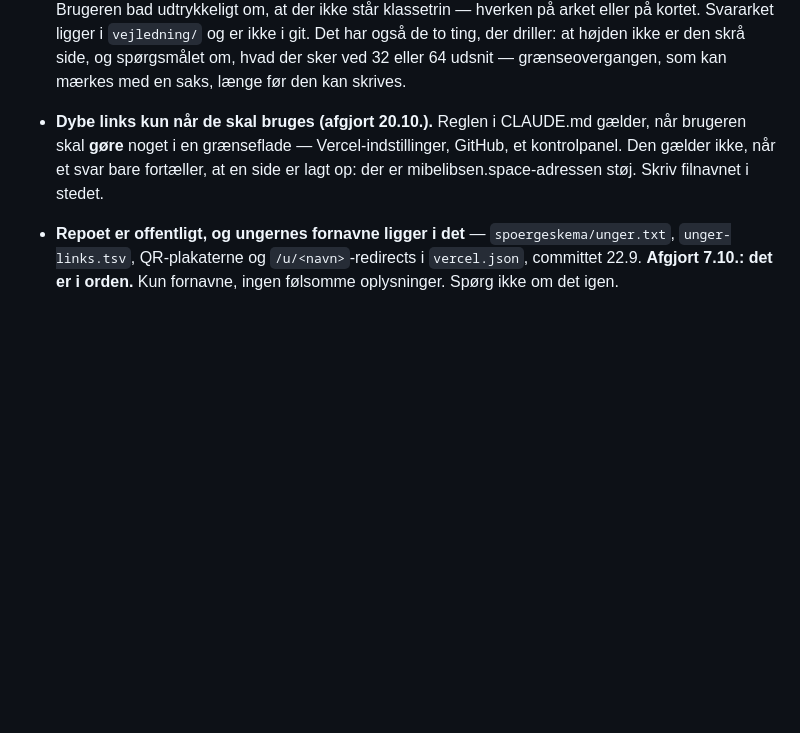
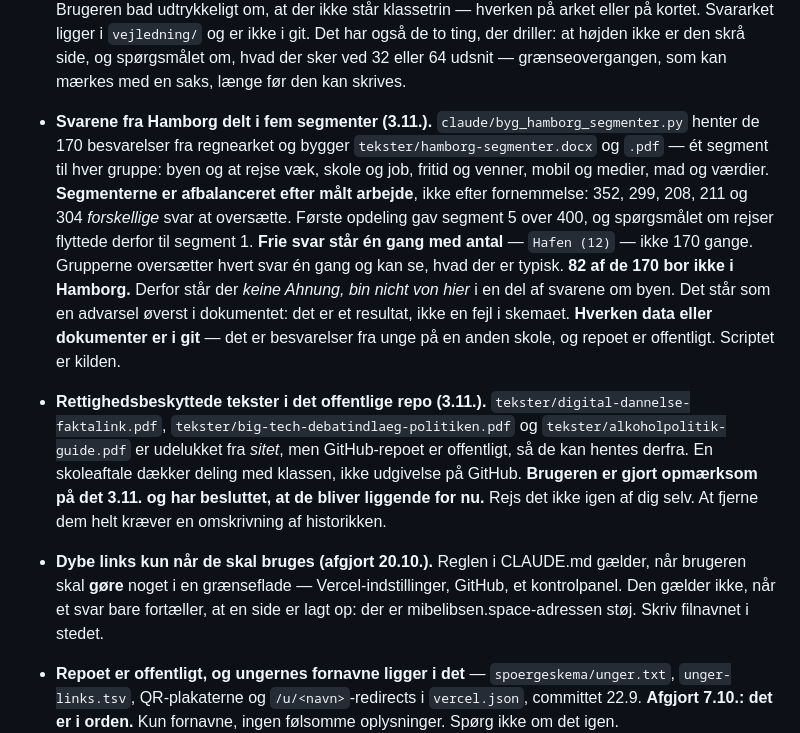
Before and after one commit to mibelibsen/kontiki, a Markdown page: claude/status-9klasse.md, the part around the change. Rendered like a GitHub page; blank space fills up the shorter version.

Commit message:
Arbejdsloggen: Hamborg-segmenterne og beslutningen om teksterne
Co-Authored-By: Claude Opus 5 <noreply@anthropic.com>
Claude-Session: https://claude.ai/code/session_01VgEVctXq3tNeZxt6iAFBPu

```diff
--- a/claude/status-9klasse.md
+++ b/claude/status-9klasse.md
@@ -307,6 +307,32 @@ Vejledningen står i `vejledning/spoergeskema-tyskland.md`.
   ting, der driller: at højden ikke er den skrå side, og spørgsmålet om,
   hvad der sker ved 32 eller 64 udsnit — grænseovergangen, som kan mærkes
   med en saks, længe før den kan skrives.
+
+- **Svarene fra Hamborg delt i fem segmenter (3.11.).**
+  `claude/byg_hamborg_segmenter.py` henter de 170 besvarelser fra
+  regnearket og bygger `tekster/hamborg-segmenter.docx` og `.pdf` — ét
+  segment til hver gruppe: byen og at rejse væk, skole og job, fritid og
+  venner, mobil og medier, mad og værdier.
+  **Segmenterne er afbalanceret efter målt arbejde**, ikke efter fornemmelse:
+  352, 299, 208, 211 og 304 *forskellige* svar at oversætte. Første
+  opdeling gav segment 5 over 400, og spørgsmålet om rejser flyttede derfor
+  til segment 1.
+  **Frie svar står én gang med antal** — `Hafen (12)` — ikke 170 gange.
+  Grupperne oversætter hvert svar én gang og kan se, hvad der er typisk.
+  **82 af de 170 bor ikke i Hamborg.** Derfor står der *keine Ahnung, bin
+  nicht von hier* i en del af svarene om byen. Det står som en advarsel
+  øverst i dokumentet: det er et resultat, ikke en fejl i skemaet.
+  **Hverken data eller dokumenter er i git** — det er besvarelser fra unge
+  på en anden skole, og repoet er offentligt. Scriptet er kilden.
+
+- **Rettighedsbeskyttede tekster i det offentlige repo (3.11.).**
+  `tekster/digital-dannelse-faktalink.pdf`, `tekster/big-tech-debatindlaeg-politiken.pdf`
+  og `tekster/alkoholpolitik-guide.pdf` er udelukket fra *sitet*, men
+  GitHub-repoet er offentligt, så de kan hentes derfra. En skoleaftale
+  dækker deling med klassen, ikke udgivelse på GitHub.
+  **Brugeren er gjort opmærksom på det 3.11. og har besluttet, at de bliver
+  liggende for nu.** Rejs det ikke igen af dig selv. At fjerne dem helt
+  kræver en omskrivning af historikken.
 
 - **Dybe links kun når de skal bruges (afgjort 20.10.).** Reglen i
   CLAUDE.md gælder, når brugeren skal **gøre** noget i en grænseflade —
```
